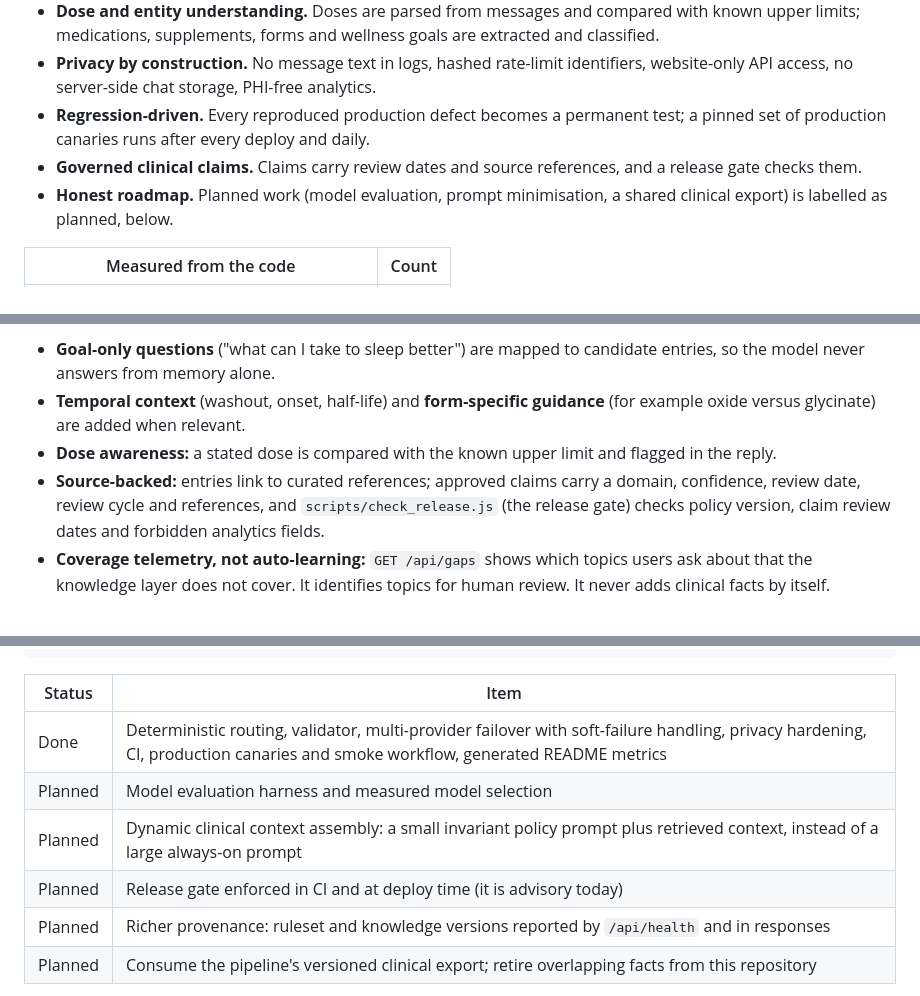
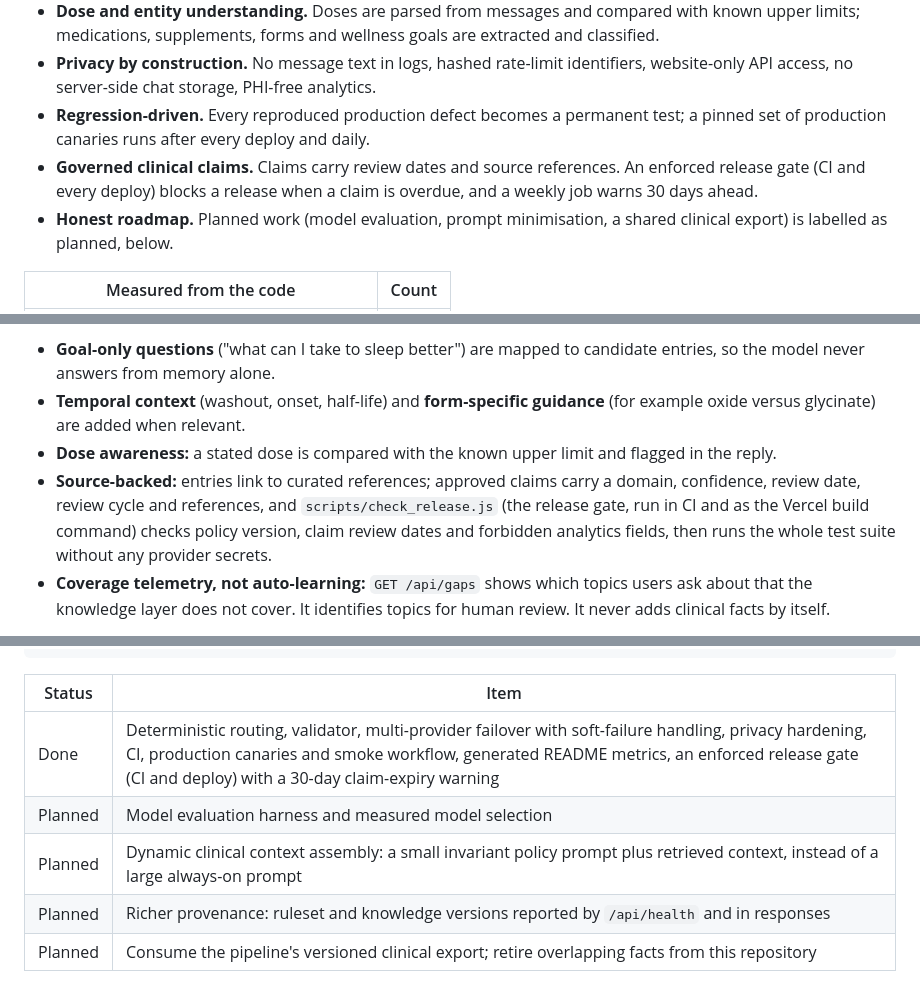
Before and after one commit to seancheick/pharmaguide-chatbot-api, a Markdown page: README.md, 3 parts joined by grey strips. GitHub-like rendering.

Commit message:
docs(readme): the release gate is built and enforced
Co-Authored-By: Claude Sonnet 5.5 <noreply@anthropic.com>

```diff
--- a/README.md
+++ b/README.md
@@ -43,7 +43,7 @@ A production decision-and-explanation system for high-stakes supplement–medica
 - **Dose and entity understanding.** Doses are parsed from messages and compared with known upper limits; medications, supplements, forms and wellness goals are extracted and classified.
 - **Privacy by construction.** No message text in logs, hashed rate-limit identifiers, website-only API access, no server-side chat storage, PHI-free analytics.
 - **Regression-driven.** Every reproduced production defect becomes a permanent test; a pinned set of production canaries runs after every deploy and daily.
-- **Governed clinical claims.** Claims carry review dates and source references, and a release gate checks them.
+- **Governed clinical claims.** Claims carry review dates and source references. An enforced release gate (CI and every deploy) blocks a release when a claim is overdue, and a weekly job warns 30 days ahead.
 - **Honest roadmap.** Planned work (model evaluation, prompt minimisation, a shared clinical export) is labelled as planned, below.
 
 <!-- metrics:start -->
@@ -181,7 +181,7 @@ When entities are recognised, matching structured entries are retrieved and inje
 - **Goal-only questions** ("what can I take to sleep better") are mapped to candidate entries, so the model never answers from memory alone.
 - **Temporal context** (washout, onset, half-life) and **form-specific guidance** (for example oxide versus glycinate) are added when relevant.
 - **Dose awareness:** a stated dose is compared with the known upper limit and flagged in the reply.
-- **Source-backed:** entries link to curated references; approved claims carry a domain, confidence, review date, review cycle and references, and `scripts/check_release.js` (the release gate) checks policy version, claim review dates and forbidden analytics fields.
+- **Source-backed:** entries link to curated references; approved claims carry a domain, confidence, review date, review cycle and references, and `scripts/check_release.js` (the release gate, run in CI and as the Vercel build command) checks policy version, claim review dates and forbidden analytics fields, then runs the whole test suite without any provider secrets.
 - **Coverage telemetry, not auto-learning:** `GET /api/gaps` shows which topics users ask about that the knowledge layer does not cover. It identifies topics for human review. It never adds clinical facts by itself.
 
 Design write-ups live in [`docs/safety-case/`](./docs/safety-case): safety architecture, risk domains, validation rules, threat model, failure modes and test coverage.
@@ -327,10 +327,9 @@ This service currently carries its own bounded knowledge layer. The planned arch
 
 | Status | Item |
 |---|---|
-| Done | Deterministic routing, validator, multi-provider failover with soft-failure handling, privacy hardening, CI, production canaries and smoke workflow, generated README metrics |
+| Done | Deterministic routing, validator, multi-provider failover with soft-failure handling, privacy hardening, CI, production canaries and smoke workflow, generated README metrics, an enforced release gate (CI and deploy) with a 30-day claim-expiry warning |
 | Planned | Model evaluation harness and measured model selection |
 | Planned | Dynamic clinical context assembly: a small invariant policy prompt plus retrieved context, instead of a large always-on prompt |
-| Planned | Release gate enforced in CI and at deploy time (it is advisory today) |
 | Planned | Richer provenance: ruleset and knowledge versions reported by `/api/health` and in responses |
 | Planned | Consume the pipeline's versioned clinical export; retire overlapping facts from this repository |
 
```
